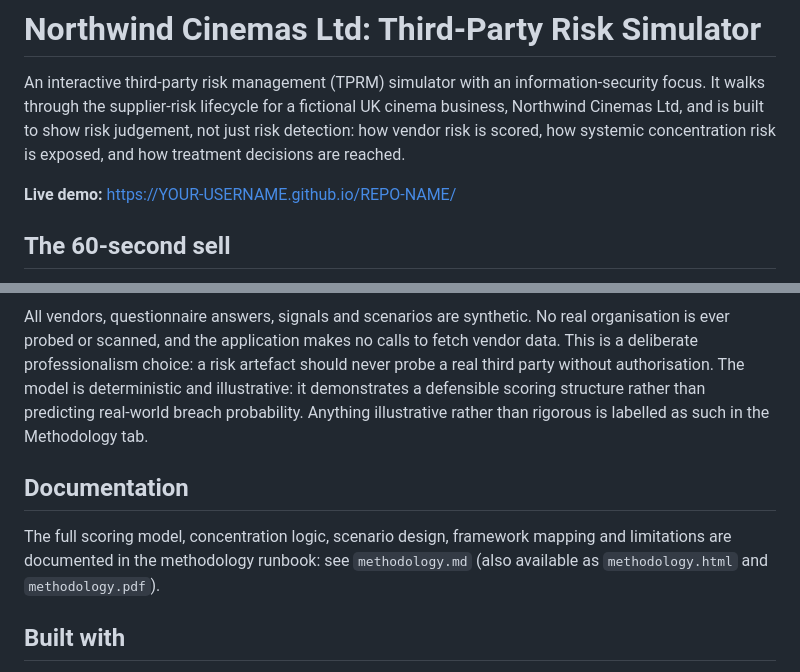
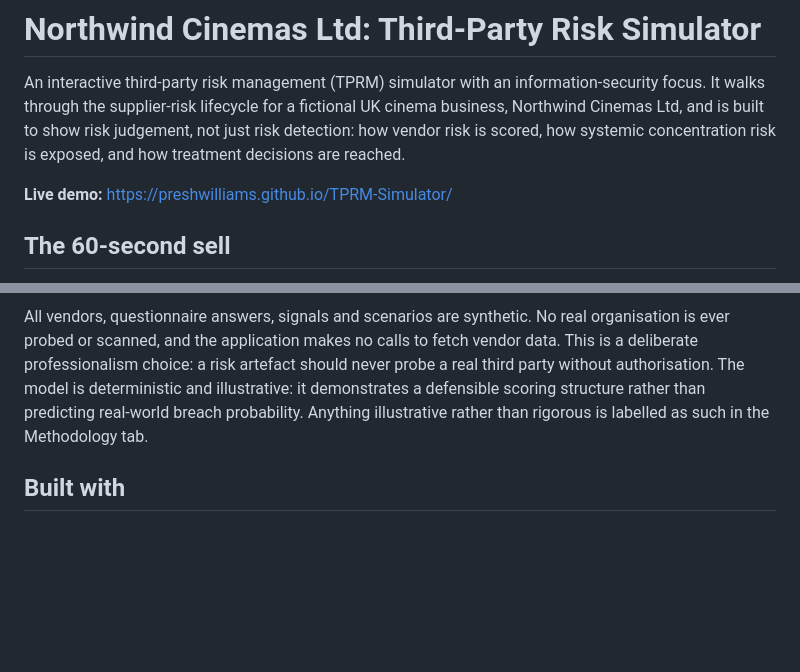
Before and after one commit to PreshWilliams/TPRM-Simulator, a Markdown page: README.md, 2 parts joined by grey strips. Rendered like a GitHub page; blank space fills up the shorter version.

Commit message:
Update README with new demo link and clean up
Updated live demo link and removed documentation section.

```diff
--- a/README.md
+++ b/README.md
@@ -2,7 +2,7 @@
 
 An interactive third-party risk management (TPRM) simulator with an information-security focus. It walks through the supplier-risk lifecycle for a fictional UK cinema business, Northwind Cinemas Ltd, and is built to show risk judgement, not just risk detection: how vendor risk is scored, how systemic concentration risk is exposed, and how treatment decisions are reached.
 
-**Live demo:** https://YOUR-USERNAME.github.io/REPO-NAME/
+**Live demo:** https://preshwilliams.github.io/TPRM-Simulator/
 
 ## The 60-second sell
 
@@ -33,10 +33,6 @@ Indirect links are marked as indirect rather than forced.
 
 All vendors, questionnaire answers, signals and scenarios are synthetic. No real organisation is ever probed or scanned, and the application makes no calls to fetch vendor data. This is a deliberate professionalism choice: a risk artefact should never probe a real third party without authorisation. The model is deterministic and illustrative: it demonstrates a defensible scoring structure rather than predicting real-world breach probability. Anything illustrative rather than rigorous is labelled as such in the Methodology tab.
 
-## Documentation
-
-The full scoring model, concentration logic, scenario design, framework mapping and limitations are documented in the methodology runbook: see `methodology.md` (also available as `methodology.html` and `methodology.pdf`).
-
 ## Built with
 
 React 18, Vite, Tailwind CSS and lucide-react. No backend, no API keys, no data network calls and no browser storage; all state is held in the client.
```
